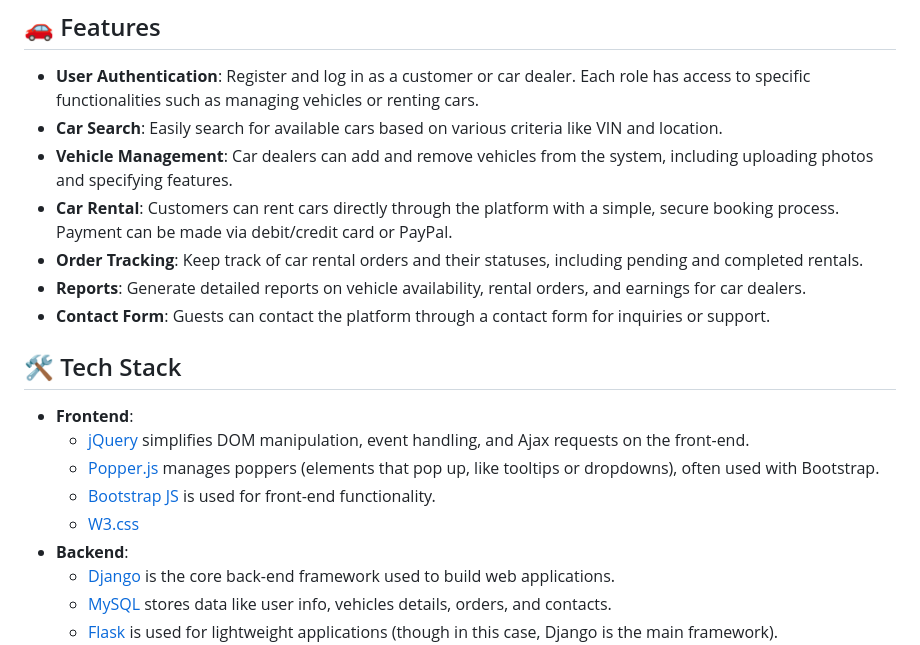
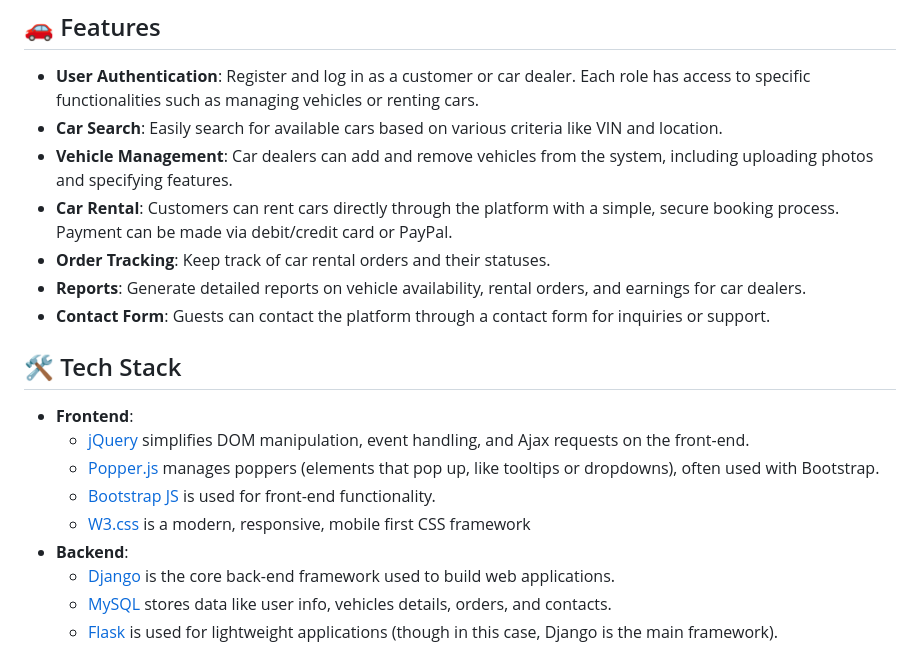
Before and after one commit to mnathuw/CRAMS, a Markdown page: README.md, the part around the change printed below. GitHub-like rendering.

```diff
--- a/README.md
+++ b/README.md
@@ -8,7 +8,7 @@ Welcome to the **Car Rental Management System**! This is the final project we de
 - **Car Search**: Easily search for available cars based on various criteria like VIN and location.
 - **Vehicle Management**: Car dealers can add and remove vehicles from the system, including uploading photos and specifying features.
 - **Car Rental**: Customers can rent cars directly through the platform with a simple, secure booking process. Payment can be made via debit/credit card or PayPal.
-- **Order Tracking**: Keep track of car rental orders and their statuses, including pending and completed rentals.
+- **Order Tracking**: Keep track of car rental orders and their statuses.
 - **Reports**: Generate detailed reports on vehicle availability, rental orders, and earnings for car dealers.
 - **Contact Form**: Guests can contact the platform through a contact form for inquiries or support.
 
@@ -17,7 +17,7 @@ Welcome to the **Car Rental Management System**! This is the final project we de
   - [jQuery](https://jquery.com/) simplifies DOM manipulation, event handling, and Ajax requests on the front-end.
   - [Popper.js](https://popper.js.org/docs/v2/) manages poppers (elements that pop up, like tooltips or dropdowns), often used with Bootstrap.
   - [Bootstrap JS](https://getbootstrap.com/) is used for front-end functionality.
-  - [W3.css](https://www.w3schools.com/w3css/defaulT.asp)
+  - [W3.css](https://www.w3schools.com/w3css/defaulT.asp) is a modern, responsive, mobile first CSS framework
 - **Backend**:
   - [Django](https://www.djangoproject.com/) is the core back-end framework used to build web applications.
   - [MySQL](https://www.mysql.com/) stores data like user info, vehicles details, orders, and contacts.
```
Also changed, not shown: other parts of README.md (+1 -1 lines).
